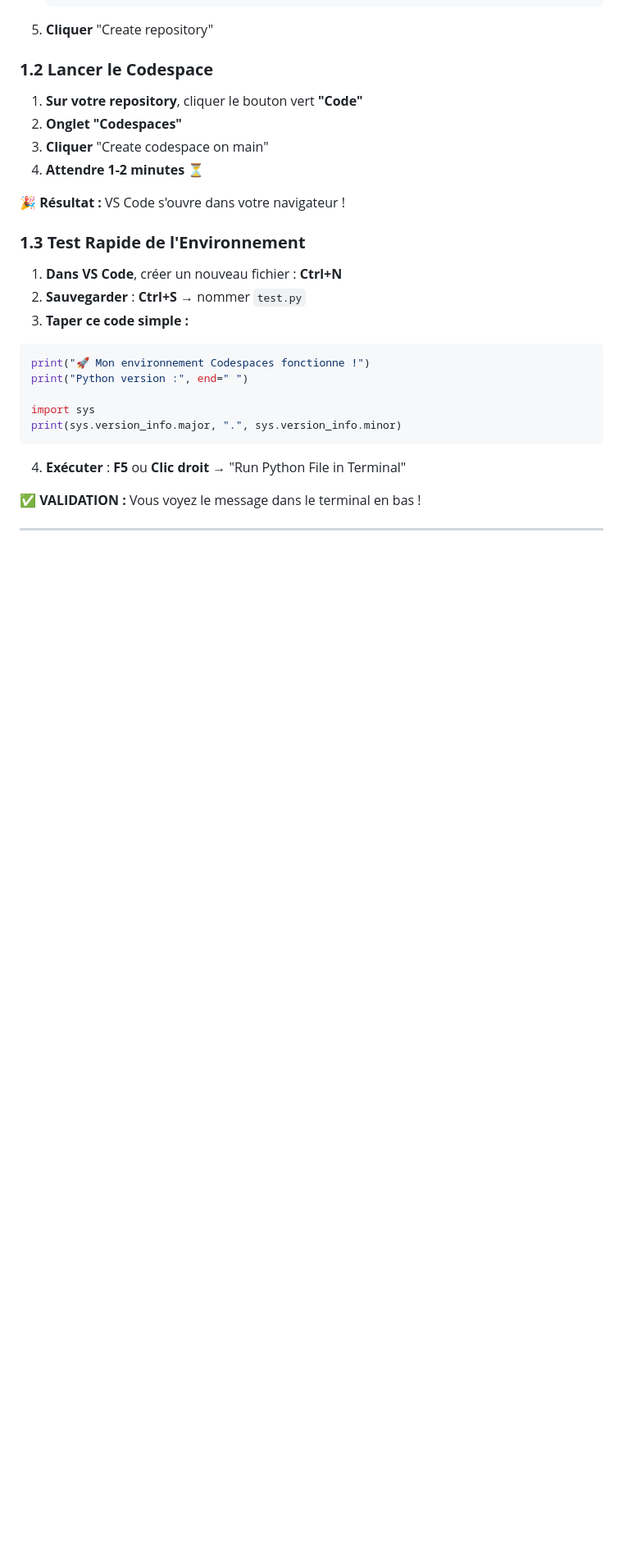
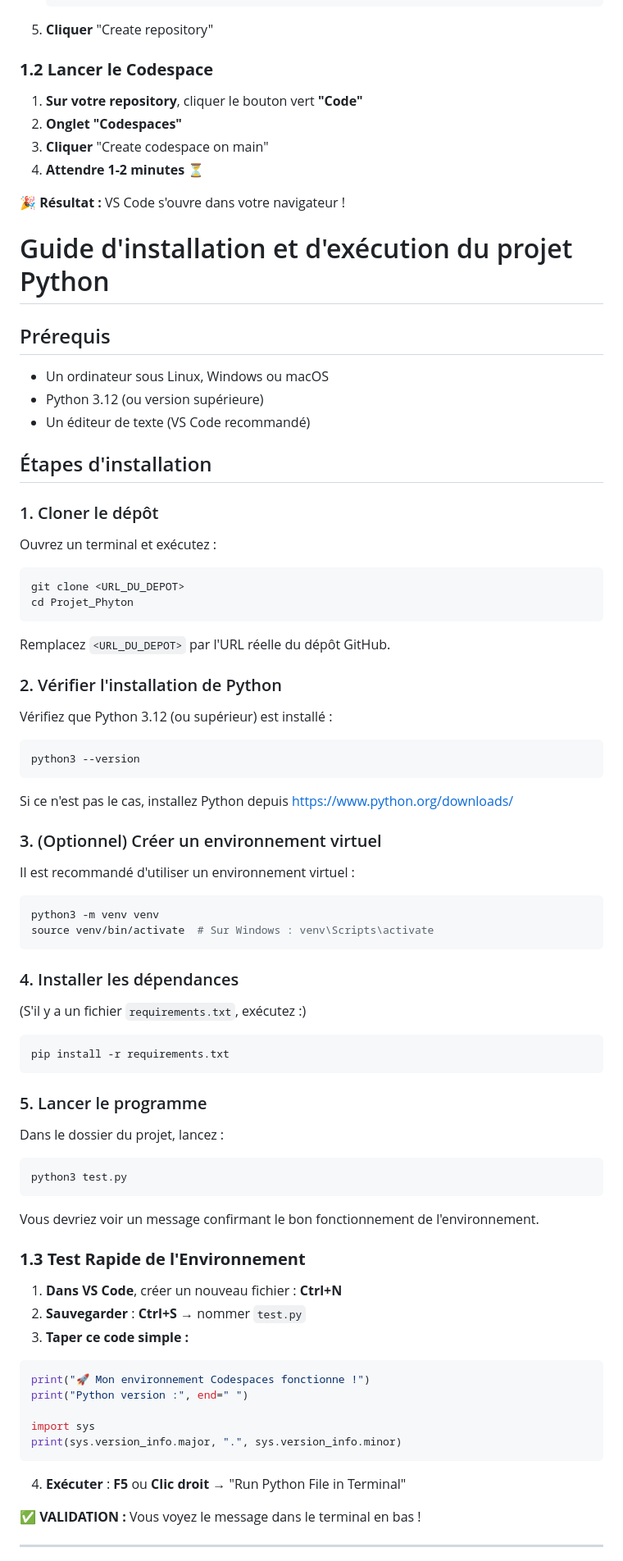
Before and after one commit to BTS2-SIO-SLAM-LSW/BTS_SIO_Base_Programmation, a Markdown page: TP2.1_GitHub_Codespaces_Python_Architecture.md, the part around the change. Shown at 82% size. Rendered like a GitHub page; blank space fills up the shorter version.

````diff
--- a/TP2.1_GitHub_Codespaces_Python_Architecture.md
+++ b/TP2.1_GitHub_Codespaces_Python_Architecture.md
@@ -74,6 +74,52 @@
 4. **Attendre 1-2 minutes** ⏳
 
 🎉 **Résultat :** VS Code s'ouvre dans votre navigateur !
+
+# Guide d'installation et d'exécution du projet Python
+
+## Prérequis
+- Un ordinateur sous Linux, Windows ou macOS
+- Python 3.12 (ou version supérieure)
+- Un éditeur de texte (VS Code recommandé)
+
+## Étapes d'installation
+
+### 1. Cloner le dépôt
+Ouvrez un terminal et exécutez :
+```bash
+git clone <URL_DU_DEPOT>
+cd Projet_Phyton
+```
+Remplacez `<URL_DU_DEPOT>` par l'URL réelle du dépôt GitHub.
+
+### 2. Vérifier l'installation de Python
+Vérifiez que Python 3.12 (ou supérieur) est installé :
+```bash
+python3 --version
+```
+Si ce n'est pas le cas, installez Python depuis https://www.python.org/downloads/
+
+### 3. (Optionnel) Créer un environnement virtuel
+Il est recommandé d'utiliser un environnement virtuel :
+```bash
+python3 -m venv venv
+source venv/bin/activate  # Sur Windows : venv\Scripts\activate
+```
+
+### 4. Installer les dépendances
+(S'il y a un fichier `requirements.txt`, exécutez :)
+```bash
+pip install -r requirements.txt
+```
+
+### 5. Lancer le programme
+Dans le dossier du projet, lancez :
+```bash
+python3 test.py
+```
+
+Vous devriez voir un message confirmant le bon fonctionnement de l'environnement.
+
 
 ### **1.3 Test Rapide de l'Environnement**
 
````
